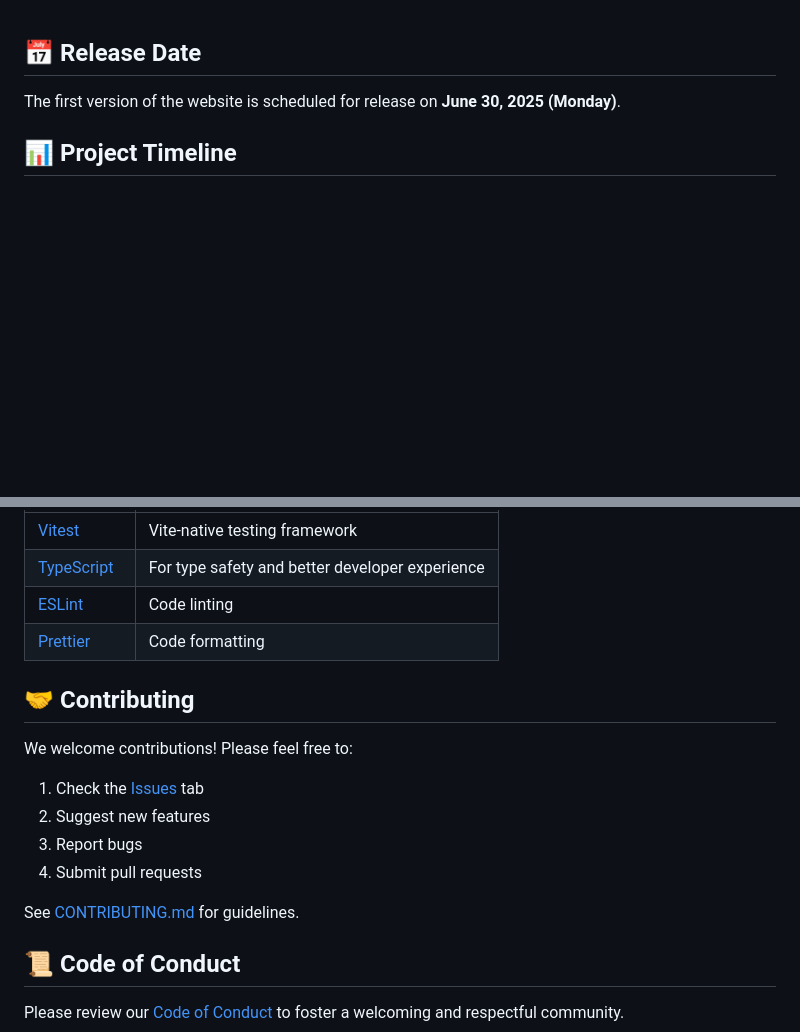
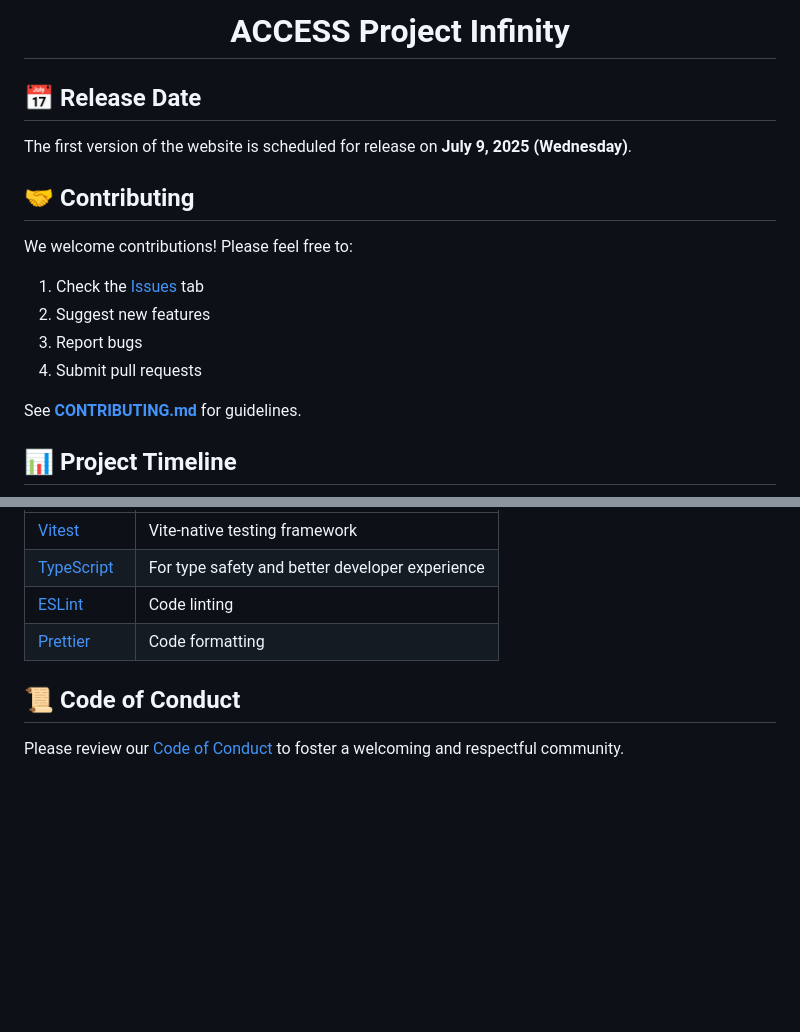
Before and after one commit to access-dlsu/website, a Markdown page: README.md, 2 parts joined by grey strips. Drawn GitHub-style; blank space fills up the shorter version.

Commit message:
feat: update CONTRIBUTING.md and README.md

````diff
--- a/README.md
+++ b/README.md
@@ -1,6 +1,18 @@
+<h1 align="center">ACCESS Project Infinity</h1>
+
 ## 📅 Release Date
 
-The first version of the website is scheduled for release on **June 30, 2025 (Monday)**.
+The first version of the website is scheduled for release on **July 9, 2025 (Wednesday)**.
+
+## 🤝 Contributing
+
+We welcome contributions! Please feel free to:
+1. Check the [Issues](https://github.com/ACCESS-DLSU/infinity/issues) tab
+2. Suggest new features
+3. Report bugs
+4. Submit pull requests
+
+See **[CONTRIBUTING.md](CONTRIBUTING.md)** for guidelines.
 
 ## 📊 Project Timeline
 ```mermaid
@@ -60,16 +72,6 @@ gantt
 | [ESLint](https://eslint.org/) | Code linting |
 | [Prettier](https://prettier.io/) | Code formatting |
 
-## 🤝 Contributing
-
-We welcome contributions! Please feel free to:
-1. Check the [Issues](https://github.com/ACCESS-DLSU/infinity/issues) tab
-2. Suggest new features
-3. Report bugs
-4. Submit pull requests
-
-See [CONTRIBUTING.md](CONTRIBUTING.md) for guidelines.
-
 ## 📜 Code of Conduct
 
 Please review our [Code of Conduct](CODE_OF_CONDUCT.md) to foster a welcoming and respectful community.
````
Also changed, not shown: other parts of README.md (+12 -12 lines), CONTRIBUTING.md (+58 -28 lines), docs/nodejs.png (added), docs/vscode.png (added), docs/vscode_checkout.png (added), docs/vscode_sync.png (added).
